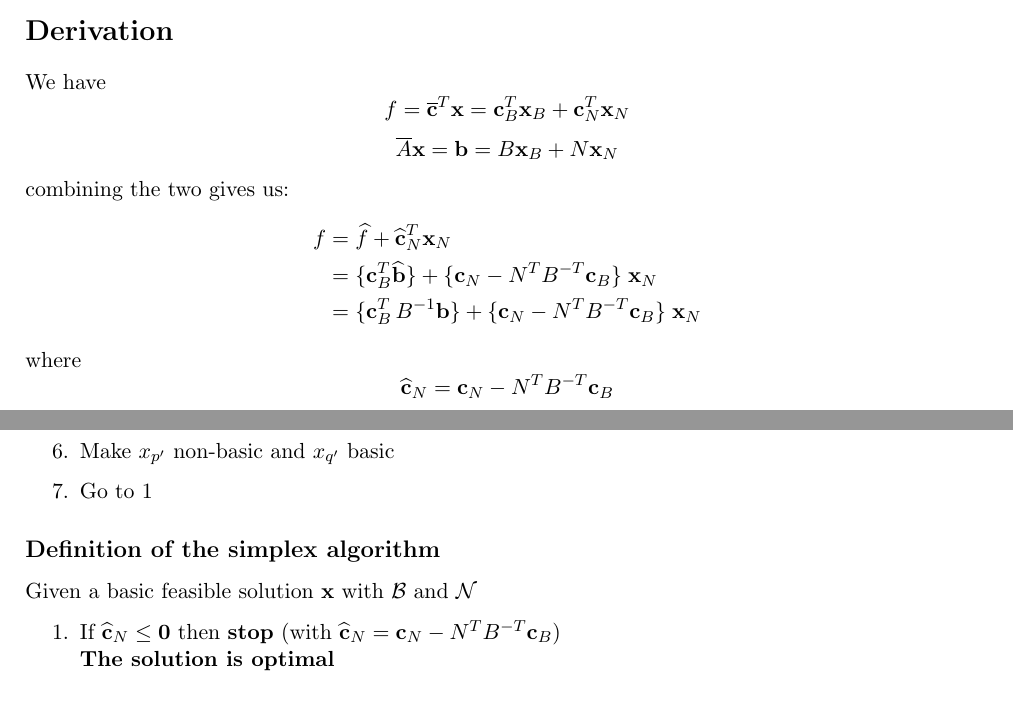
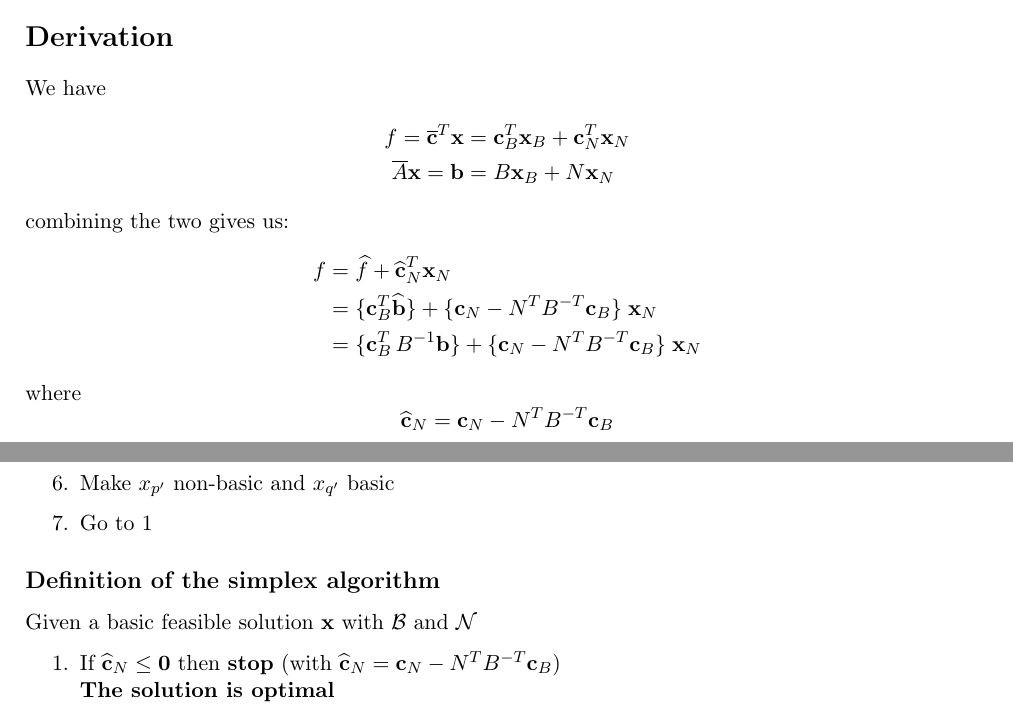
Before and after one commit to MadCommy/LPMS, a LaTeX document (Notes.tex): two parts of pages 2 and 3 of 5 before the commit and two parts of pages 1 and 2 of 4 after it, joined at a grey line, cut so that both start at the same text. Compiled offline with pdfLaTeX.

Commit message:
fix errors

```diff
--- a/Notes.tex
+++ b/Notes.tex
@@ -19,7 +19,6 @@
 \title{Linear Programming, Modelling \& Solution}
 \author{Anthony Catterwell}
 
-% \pagenumbering{gobble}
 
 \begin{document}
 \maketitle
@@ -28,8 +28,11 @@
 
 \section*{Derivation}
 We have
-$$f = \overline{\textbf{c}}^{T}\textbf{x} = \textbf{c}_B^T \textbf{x}_B + \textbf{c}_N^T \textbf{x}_N$$
-$$\overline{A}\textbf{x} = \textbf{b} = B\textbf{x}_B + N\textbf{x}_N$$
+\begin{align*}{}
+    f = \overline{\textbf{c}}^{T}\textbf{x} &=
+    \textbf{c}_B^T \textbf{x}_B + \textbf{c}_N^T \textbf{x}_N \\
+    \overline{A}\textbf{x} = \textbf{b} &= B\textbf{x}_B + N\textbf{x}_N
+\end{align*}
 combining the two gives us:
 \begin{align*}{}
     f &= \widehat{f} + \widehat{\textbf{c}}_N^T \textbf{x}_N \\
@@ -39,7 +42,5 @@ combining the two gives us:
       \{ \textbf{c}_N - N^T B^{-T} \textbf{c}_B \} \; \textbf{x}_N
 \end{align*}
 where
-$$\widehat{\textbf{c}}_N = \textbf{c}_N - N^TB^{-T}\textbf{c}_B$$
-$$\widehat{f} = \textbf{c}_B^T\widehat{\textbf{b}}$$
-$\widehat{f}$ is the objective value when $\textbf{x}_N = \textbf{0}$ (so $\textbf{x}_B = \widehat{\textbf{b}}$)\\
-
+\[
+    \widehat{\textbf{c}}_N = \textbf{c}_N - {N^T} {B^{-T}} \textbf{c}_B
@@ -56,63 +65,102 @@ If an LP has a non-unique optimal solution then there is an optimal solution at
 
 \subsection*{Definition: Feasible Vertex II}
 A vertex of the feasible region $K$ is a point $\textbf{x} \in K$ with
+
 \begin{itemize}
     \item $n$ zero components
     \item $m$ non-negative components uniquely defined by $\overline{A}\textbf{x} = \textbf{b}$
 \end{itemize}
 
 \section*{LP Theory: Basic feasible solutions and optimality conditions for LP problems}
+
 \subsection*{Definition: A basic solution}
-The point $\textbf{x} \in \mathbb{R}^{n+m}$ is a \textbf{basic solution} of an LP problem in standard form if there is a \textbf{partition} of $\{1, 2, \ldots, n+m\}$ into
+The point $\textbf{x} \in \mathbb{R}^{n+m}$ is a \textbf{basic solution} of an LP problem in
+standard form if there is a \textbf{partition} of $\{1, 2, \ldots, n+m\}$ into
+
 \begin{itemize}
     \item A set $\mathcal{N}$ of $n$ indices of \textbf{non-basic variables} with value zero
-	\item A set $\mathcal{B}$ of $n$ indices of \textbf{basic variables} whose values are then uniquely defined by the $m$ equations.
+    \item A set $\mathcal{B}$ of $n$ indices of \textbf{basic variables} whose values are then
+        uniquely defined by the $m$ equations.
 \end{itemize}
 
 \subsection*{Why can't we just work with vertices?}
+
 \begin{itemize}
-	\item A vertex is also a point with $n$ zero components and $m$ non-negative components uniquely defined by $\overline{A}\textbf{x} = \textbf{b}$
+
+    \item A vertex is also a point with $n$ zero components and $m$ non-negative components
+        uniquely defined by $\overline{A}\textbf{x} = \textbf{b}$
+
     \item A \textbf{degenerate} vertex has more than $n$ zero components
         \begin{itemize}
-			\item More than on partition of $\{1, 2, \ldots, n+m\}$ into sets $\mathcal{N}$ and $\mathcal{B}$ is possible
+            \item More than on partition of $\{1, 2, \ldots, n+m\}$ into sets $\mathcal{N}$ and
+                $\mathcal{B}$ is possible
             \item There may be more than one basic solution at a degenerate vertex.
         \end{itemize}
+
 \end{itemize}
 
 \subsection*{Theorem 3: A sufficient optimality condition for LP problems}
-A point $\textbf{x} \in K$ is an optimal solution of an LP problem if it is a basic feasible solution with non-positive \textbf{reduced costs} $\widehat{\textbf{c}}_N = \textbf{c}_N - N^{T}B^{-T}\textbf{c}_B \le 0$
+
+A point $\textbf{x} \in K$ is an optimal solution of an LP problem if it is a basic feasible
+solution with non-positive \textbf{reduced costs}
+$\widehat{\textbf{c}}_N = \textbf{c}_N - N^{T}B^{-T}\textbf{c}_B \le 0$
 
 \section*{The simplex algorithm}
+
 \subsection*{Description of the simplex algorithm}
+
 \begin{enumerate}
+
     \item If the reduced costs are non-positive then \textbf{stop} \\
         \textbf{The solution is optimal}
+
     \item Determine the non-basic variable $x_{q'}$ with the most positive reduced cost
+
     \item Determine the feasible direction $\textbf{d}$ when $x_{q'}$ is increased from zero
+
     \item If no basic variable is zeroed on $\textbf{x} + \alpha \textbf{d}$ then \textbf{stop} \\
         \textbf{The LP is unbounded}
-	\item Determine the first basic variable $x_{p'}$ to be zeroed on $\textbf{x} + \alpha \textbf{d}$
+
+    \item Determine the first basic variable $x_{p'}$ to be zeroed on
+        $\textbf{x} + \alpha \textbf{d}$
+
     \item Make $x_{p'}$ non-basic and $x_{q'}$ basic
+
     \item Go to 1
+
 \end{enumerate}
 
 \subsection*{Definition of the simplex algorithm}
 Given a basic feasible solution \textbf{x} with $\mathcal{B}$ and $\mathcal{N}$
+
 \begin{enumerate}
+
     \item If $\widehat{\textbf{c}}_N \le \textbf{0}$ then \textbf{stop}
-		(with $\widehat{\textbf{c}}_N = \textbf{c}_N - N^TB^{-T}\textbf{c}_B$)\\
+        (with $\widehat{\textbf{c}}_N = \textbf{c}_N - {N^T} B^{-T}\textbf{c}_B$)\\
         \textbf{The solution is optimal}
-	\item Determine the index $q' \in \mathcal{N}$ of the variable $x_{q'}$ with the most positive reduced cost $\widehat{c}_q$ \\
+
+    \item Determine the index $q' \in \mathcal{N}$ of the variable $x_{q'}$ with the most
+        positive reduced cost $\widehat{c}_q$ \\
         $q'$ is the $q\text{th}$ entry in $\mathcal{N}$.
-	\item Let $\widehat{\textbf{a}}_q = B^{-1}\textbf{a}_q$, where $\textbf{a}_q$ is column $q$ of $N$
+
+    \item Let $\widehat{\textbf{a}}_q = B^{-1}\textbf{a}_q$,
+        where $\textbf{a}_q$ is column $q$ of $N$
+
     \item If $\widehat{\textbf{a}}_q \le \textbf{0}$ then \textbf{stop} \\
         \textbf{The LP is unbounded}
-	\item Determine the index $p' \in \mathcal{B}$ of the variable $x_{p'}$ corresponding to $p = \text{argmin}_{i=1}^m_{,\widehat{\textbf{a}}_{iq}>0} \frac{\widehat{b}_i}{\widehat{a}_{iq}}$
-		(with $\widehat{\textbf{b}} = B^{-1}\textbf{b}$)\\
+
+    \item Determine the index $p' \in \mathcal{B}$ of the variable $x_{p'}$ corresponding to
+        $p = \text{argmin}_{i=1}^m_{,\widehat{\textbf{a}}_{iq}>0}
+        \frac{\widehat{b}_i}{\widehat{a}_{iq}}$ (with $\widehat{\textbf{b}} = B^{-1}\textbf{b}$)\\
         $p'$ is the $p\text{th}$ entry in $\mathcal{B}$
-	\item Exchange indices $p'$ and $q'$ between $\mathcal{B}$ and $\mathcal{N}$ to yield a new basic feasible solution
+
+    \item Exchange indices $p'$ and $q'$ between $\mathcal{B}$ and $\mathcal{N}$
+        to yield a new basic feasible solution
+
     \item Go to 1
+
 \end{enumerate}
 
 \subsection*{Obtaining the initial basic feasible solution}
+
 As the initial basic feasible solution, try the ``all slack'' basis (i.e.\ starting at the origin)
```
Also changed, not shown: Notes.pdf, Notes.tex (48 more changed lines). Lines whose indentation alone changed are shown as unchanged.
